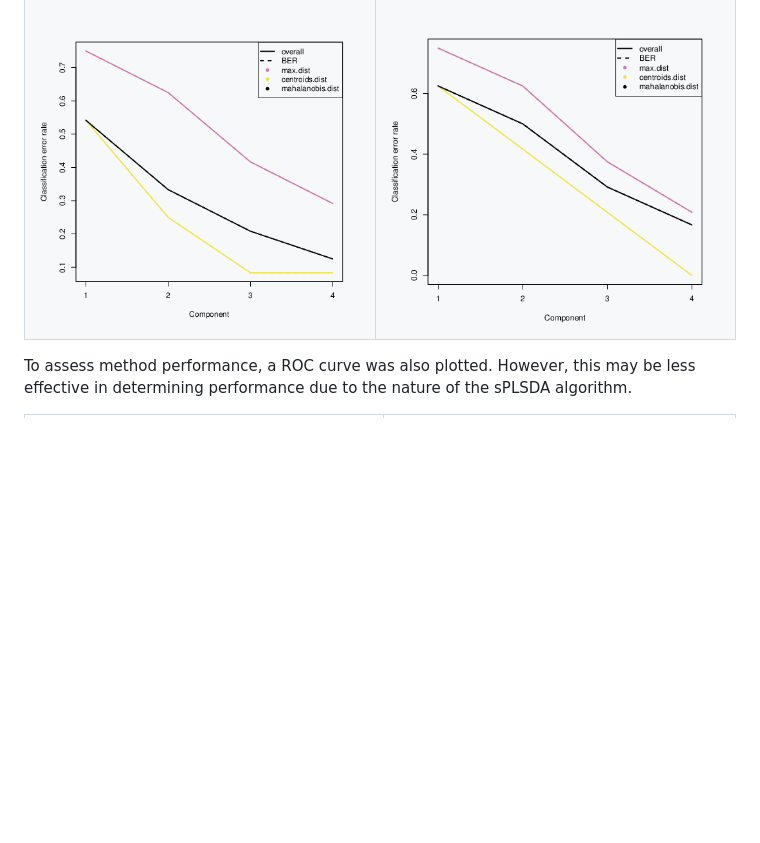
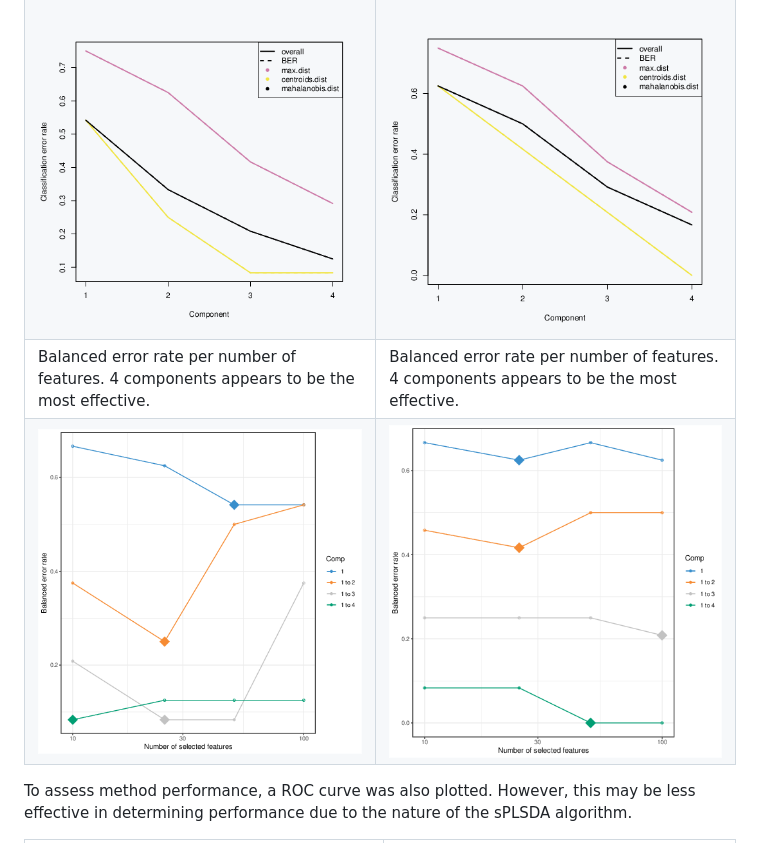
Before and after one commit to tyronechen/SARS-CoV-2, a Markdown page: README.md, the part around the change printed below. GitHub-like rendering; pictures changed too: images/pg_0085.png (added), images/pg_0086.png (added); blank space fills up the shorter version.

Commit message:
Add sPLSDA feature error rate plots

```diff
--- a/README.md
+++ b/README.md
@@ -158,6 +158,8 @@ To investigate the parameters best suited for the methods, leave-one-out cross v
 |----------|-------------|
 | Balanced error rate per sPLSDA component. Centroids distance metric with 4 components appears to be the most effective. | Balanced error rate per sPLSDA component. Centroids distance metric with 4 components appears to be the most effective. |
 | ![Balanced error rate per sPLSDA component 1/2](images/pg_0091.png) | ![Balanced error rate per sPLSDA component 1/2](images/pg_0117.png) |
+| Balanced error rate per number of features. 4 components appears to be the most effective. | Balanced error rate per number of features. 4 components appears to be the most effective. |
+| ![Balanced error rate per number of features](images/pg_0085.png) | ![Balanced error rate per number of features](images/pg_0086.png) |
 
 To assess method performance, a ROC curve was also plotted. However, this may be less effective in determining performance due to the nature of the sPLSDA algorithm.
 
```
Also changed, not shown: other parts of README.md (+5 -3 lines).
